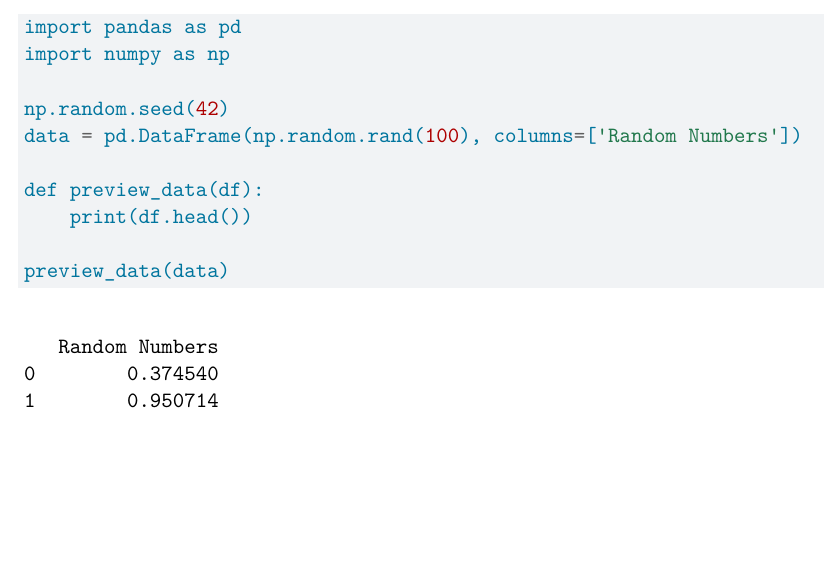
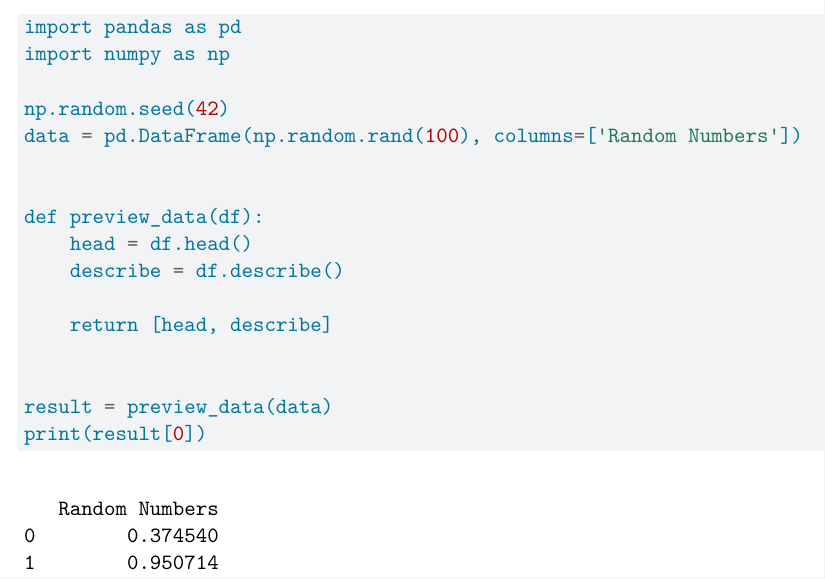
Before and after one commit to chenxinyi61/ps3, a Quarto document (ps3_pair.qmd): part of the page, cut so that both start at the same text, the shorter picture padded with empty space. Rendered offline with R 4.5, knitr and Pandoc in place of Quarto, then LaTeX, with nearby package versions.

Commit message:
Modify preview_data function to return head and describe

```diff
--- a/ps3_pair.qmd
+++ b/ps3_pair.qmd
@@ -25,7 +25,13 @@ import numpy as np
 np.random.seed(42)
 data = pd.DataFrame(np.random.rand(100), columns=['Random Numbers'])
 
+
 def preview_data(df):
-    print(df.head())
+    head = df.head()
+    describe = df.describe()
 
-preview_data(data)
+    return [head, describe]
+
+
+result = preview_data(data)
+print(result[0])
```
Also changed, not shown: ps3_pair.qmd (1 more changed lines).
